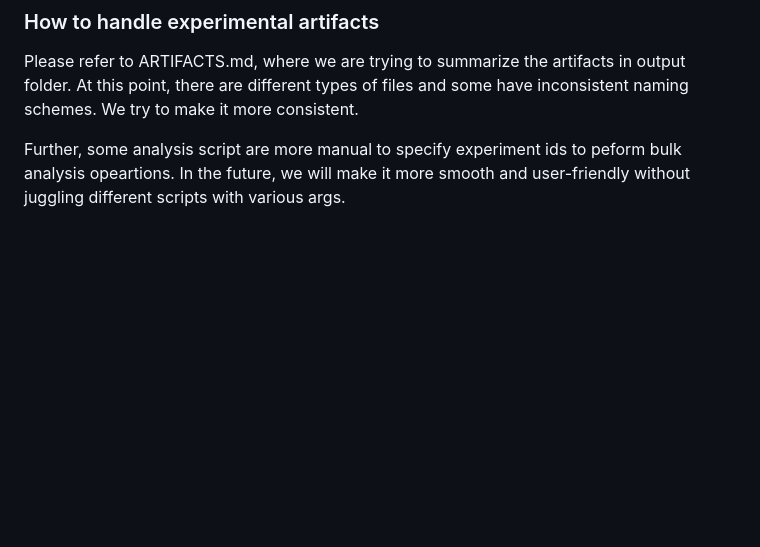
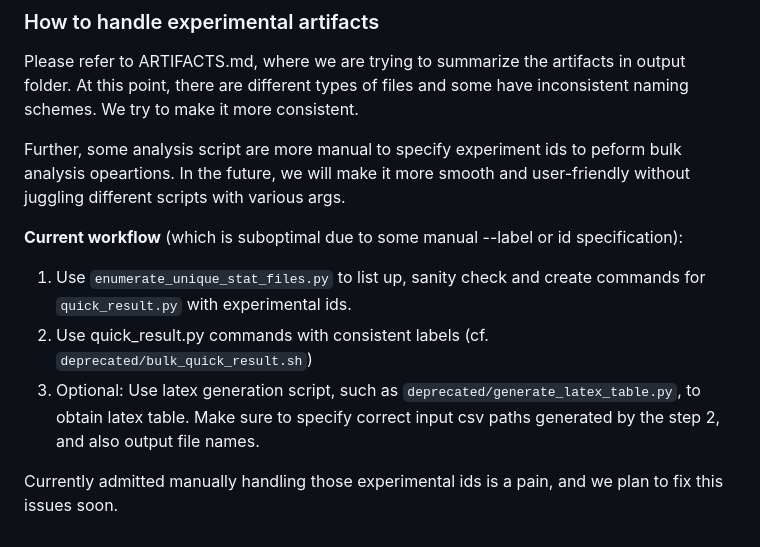
Before and after one commit to datasciapps/parameterize-dag-with-llm, a Markdown page: README.md, the part around the change. GitHub-like rendering; blank space fills up the shorter version.

Commit message:
Add current workflow to generate latex file

```diff
--- a/README.md
+++ b/README.md
@@ -100,3 +100,11 @@ Logs are saved to `output/logs/` with filenames like `{timestamp}_{label}_loop_{
 Please refer to ARTIFACTS.md, where we are trying to summarize the artifacts in output folder. At this point, there are different types of files and some have inconsistent naming schemes. We try to make it more consistent.
 
 Further, some analysis script are more manual to specify experiment ids to peform bulk analysis opeartions. In the future, we will make it more smooth and user-friendly without juggling different scripts with various args.
+
+**Current workflow** (which is suboptimal due to some manual --label or id specification):
+
+1. Use `enumerate_unique_stat_files.py` to list up, sanity check and create commands for `quick_result.py` with experimental ids.
+2. Use quick_result.py commands with consistent labels (cf. `deprecated/bulk_quick_result.sh`)
+3. Optional: Use latex generation script, such as `deprecated/generate_latex_table.py`, to obtain latex table. Make sure to specify correct input csv paths generated by the step 2, and also output file names.
+
+Currently admitted manually handling those experimental ids is a pain, and we plan to fix this issues soon.
```
